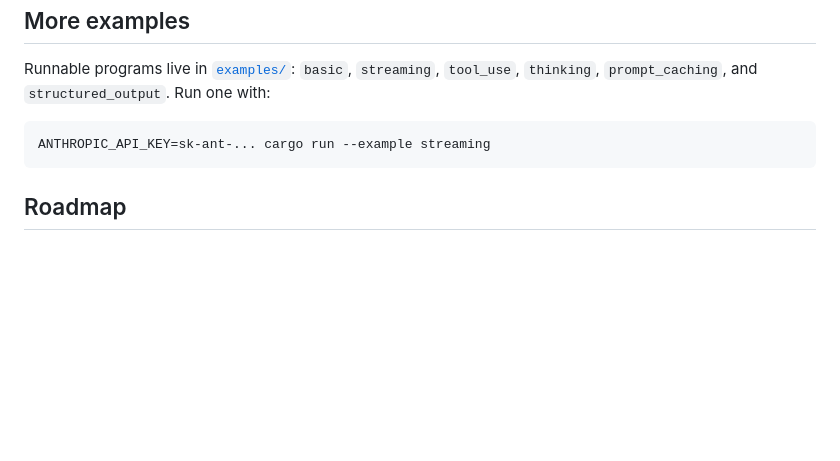
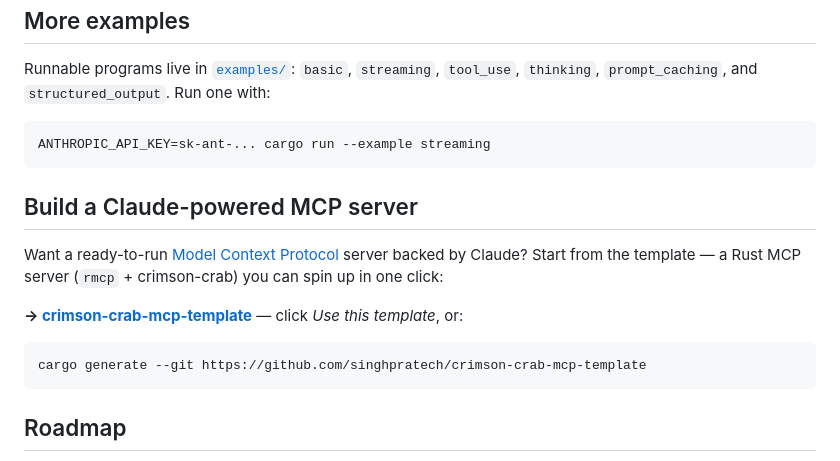
Before and after one commit to singhpratech/crimson-crab, a Markdown page: README.md, the part around the change. GitHub-like rendering; blank space fills up the shorter version.

Commit message:
README: link to the MCP server template

````diff
--- a/README.md
+++ b/README.md
@@ -313,6 +313,16 @@ Runnable programs live in [`examples/`](examples): `basic`, `streaming`, `tool_u
 ANTHROPIC_API_KEY=sk-ant-... cargo run --example streaming
 ```
 
+## Build a Claude-powered MCP server
+
+Want a ready-to-run [Model Context Protocol](https://modelcontextprotocol.io) server backed by Claude? Start from the template — a Rust MCP server (`rmcp` + crimson-crab) you can spin up in one click:
+
+**→ [crimson-crab-mcp-template](https://github.com/singhpratech/crimson-crab-mcp-template)** — click *Use this template*, or:
+
+```sh
+cargo generate --git https://github.com/singhpratech/crimson-crab-mcp-template
+```
+
 ## Roadmap
 
 Shipping fast and iterating; spec fidelity and release cadence are the whole point. On deck for v0.2+: the Files API (beta), `schemars`-derived tool schemas with a `#[tool]` macro, typed tool-input deserialization, a tool-runner loop helper, a `batches().poll_until_ended()` convenience, a `parse::<T>()` structured-output helper, the Admin/Usage API, and Vertex/Bedrock transports. The `model` field is an open string everywhere, so any model Anthropic ships works today with zero changes.
````
